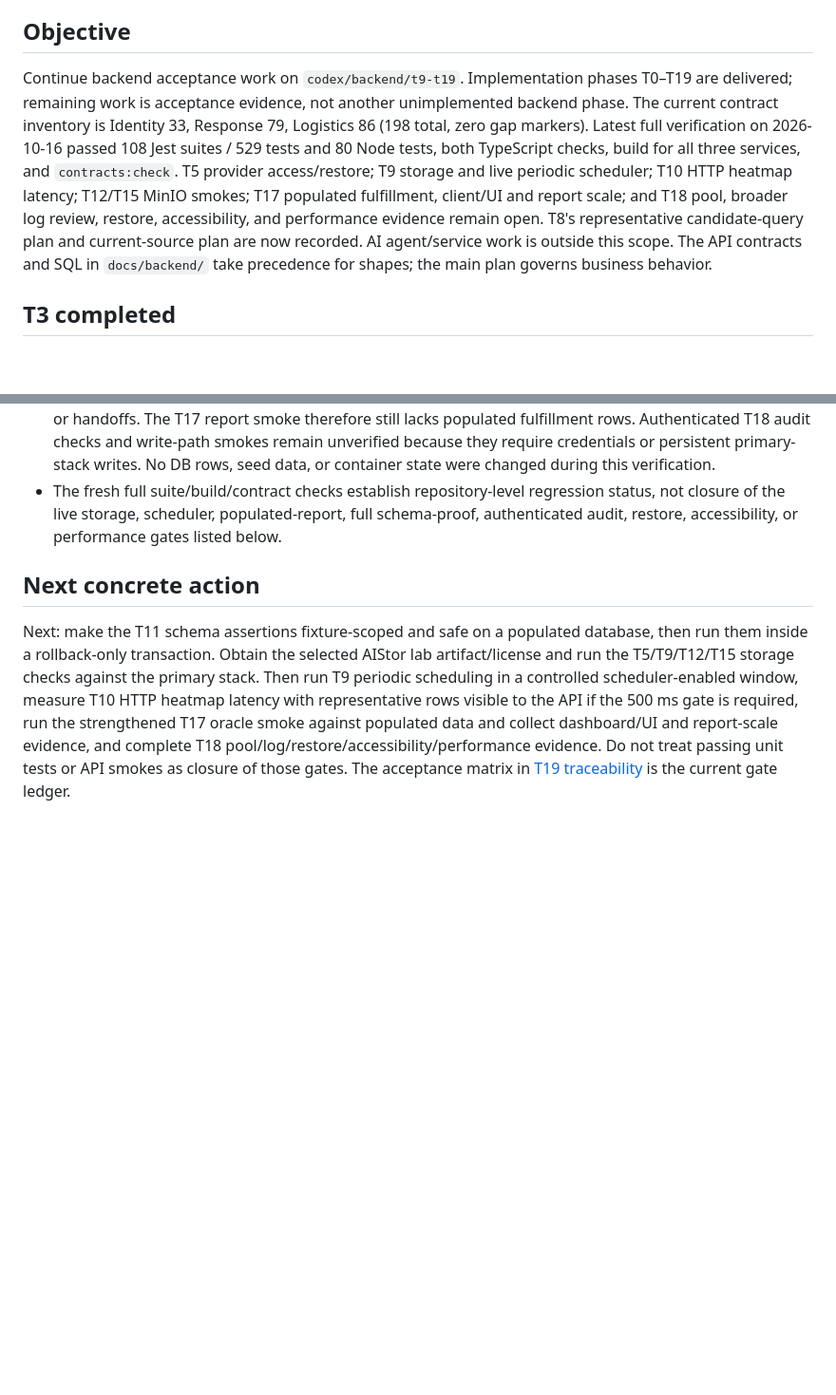
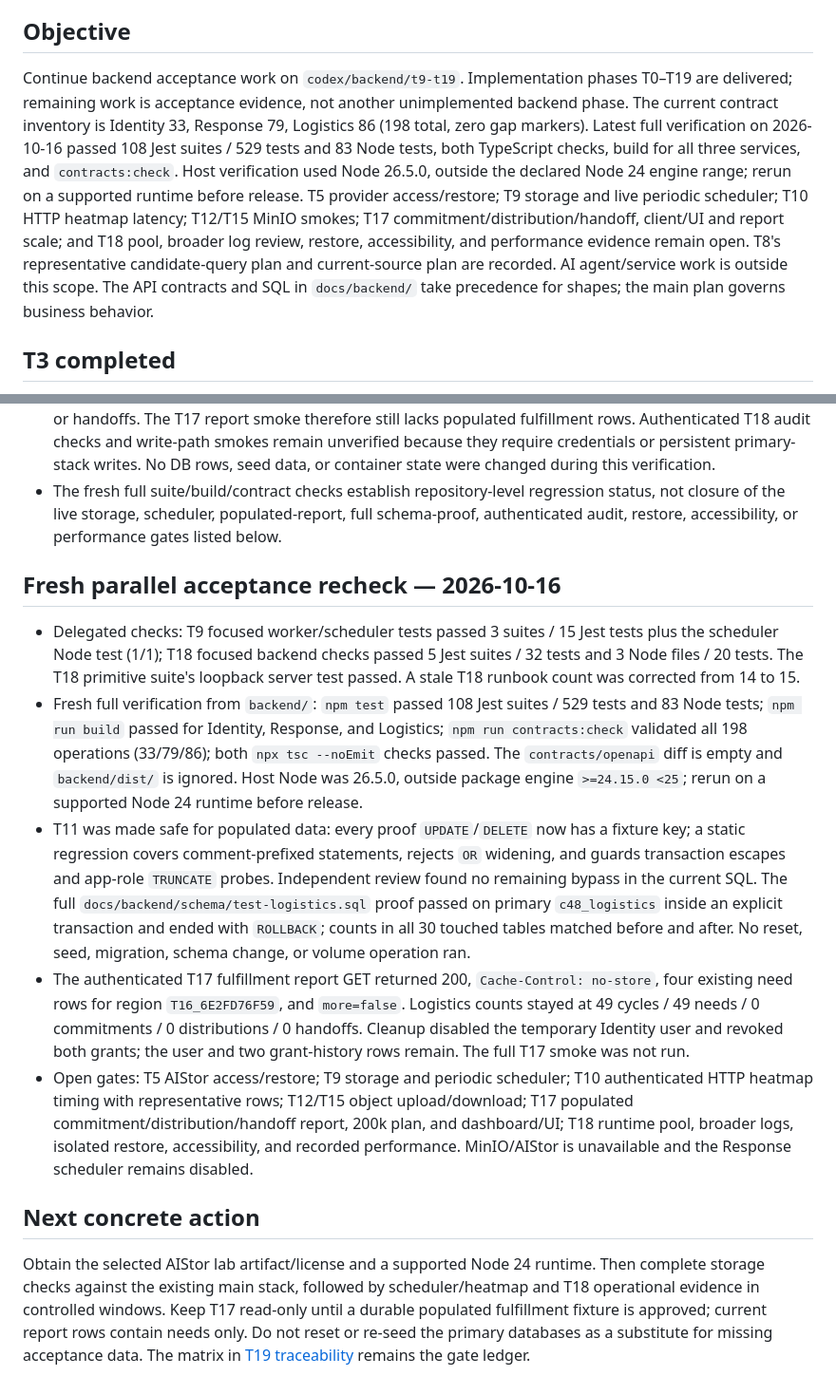
Before and after one commit to sangvirgo/disaster-relief-management, a Markdown page: docs/backend/HANDOFF.md, 2 parts joined by grey strips. Shown at 95% size. Drawn GitHub-style; blank space fills up the shorter version.

Commit message:
docs(backend): record latest acceptance evidence

```diff
--- a/docs/backend/HANDOFF.md
+++ b/docs/backend/HANDOFF.md
@@ -6,7 +6,7 @@ Read [AGENTS.md](../../AGENTS.md), [project context](../c48-project-context.md),
 
 ## Objective
 
-Continue backend acceptance work on `codex/backend/t9-t19`. Implementation phases T0–T19 are delivered; remaining work is acceptance evidence, not another unimplemented backend phase. The current contract inventory is Identity 33, Response 79, Logistics 86 (198 total, zero gap markers). Latest full verification on 2026-10-16 passed 108 Jest suites / 529 tests and 80 Node tests, both TypeScript checks, build for all three services, and `contracts:check`. T5 provider access/restore; T9 storage and live periodic scheduler; T10 HTTP heatmap latency; T12/T15 MinIO smokes; T17 populated fulfillment, client/UI and report scale; and T18 pool, broader log review, restore, accessibility, and performance evidence remain open. T8's representative candidate-query plan and current-source plan are now recorded. AI agent/service work is outside this scope. The API contracts and SQL in `docs/backend/` take precedence for shapes; the main plan governs business behavior.
+Continue backend acceptance work on `codex/backend/t9-t19`. Implementation phases T0–T19 are delivered; remaining work is acceptance evidence, not another unimplemented backend phase. The current contract inventory is Identity 33, Response 79, Logistics 86 (198 total, zero gap markers). Latest full verification on 2026-10-16 passed 108 Jest suites / 529 tests and 83 Node tests, both TypeScript checks, build for all three services, and `contracts:check`. Host verification used Node 26.5.0, outside the declared Node 24 engine range; rerun on a supported runtime before release. T5 provider access/restore; T9 storage and live periodic scheduler; T10 HTTP heatmap latency; T12/T15 MinIO smokes; T17 commitment/distribution/handoff, client/UI and report scale; and T18 pool, broader log review, restore, accessibility, and performance evidence remain open. T8's representative candidate-query plan and current-source plan are recorded. AI agent/service work is outside this scope. The API contracts and SQL in `docs/backend/` take precedence for shapes; the main plan governs business behavior.
 
 ## T3 completed
 
@@ -322,6 +322,14 @@ Formal stocktakes under FR-REC-02 are deferred by the plan and outside this cont
 - Read-only checks found 49 Logistics fulfillment cycles and 49 needs, but zero commitments, distributions, or handoffs. The T17 report smoke therefore still lacks populated fulfillment rows. Authenticated T18 audit checks and write-path smokes remain unverified because they require credentials or persistent primary-stack writes. No DB rows, seed data, or container state were changed during this verification.
 - The fresh full suite/build/contract checks establish repository-level regression status, not closure of the live storage, scheduler, populated-report, full schema-proof, authenticated audit, restore, accessibility, or performance gates listed below.
 
+## Fresh parallel acceptance recheck — 2026-10-16
+
+- Delegated checks: T9 focused worker/scheduler tests passed 3 suites / 15 Jest tests plus the scheduler Node test (1/1); T18 focused backend checks passed 5 Jest suites / 32 tests and 3 Node files / 20 tests. The T18 primitive suite's loopback server test passed. A stale T18 runbook count was corrected from 14 to 15.
+- Fresh full verification from `backend/`: `npm test` passed 108 Jest suites / 529 tests and 83 Node tests; `npm run build` passed for Identity, Response, and Logistics; `npm run contracts:check` validated all 198 operations (33/79/86); both `npx tsc --noEmit` checks passed. The `contracts/openapi` diff is empty and `backend/dist/` is ignored. Host Node was 26.5.0, outside package engine `>=24.15.0 <25`; rerun on a supported Node 24 runtime before release.
+- T11 was made safe for populated data: every proof `UPDATE`/`DELETE` now has a fixture key; a static regression covers comment-prefixed statements, rejects `OR` widening, and guards transaction escapes and app-role `TRUNCATE` probes. Independent review found no remaining bypass in the current SQL. The full `docs/backend/schema/test-logistics.sql` proof passed on primary `c48_logistics` inside an explicit transaction and ended with `ROLLBACK`; counts in all 30 touched tables matched before and after. No reset, seed, migration, schema change, or volume operation ran.
+- The authenticated T17 fulfillment report GET returned 200, `Cache-Control: no-store`, four existing need rows for region `T16_6E2FD76F59`, and `more=false`. Logistics counts stayed at 49 cycles / 49 needs / 0 commitments / 0 distributions / 0 handoffs. Cleanup disabled the temporary Identity user and revoked both grants; the user and two grant-history rows remain. The full T17 smoke was not run.
+- Open gates: T5 AIStor access/restore; T9 storage and periodic scheduler; T10 authenticated HTTP heatmap timing with representative rows; T12/T15 object upload/download; T17 populated commitment/distribution/handoff report, 200k plan, and dashboard/UI; T18 runtime pool, broader logs, isolated restore, accessibility, and recorded performance. MinIO/AIStor is unavailable and the Response scheduler remains disabled.
+
 ## Next concrete action
 
-Next: make the T11 schema assertions fixture-scoped and safe on a populated database, then run them inside a rollback-only transaction. Obtain the selected AIStor lab artifact/license and run the T5/T9/T12/T15 storage checks against the primary stack. Then run T9 periodic scheduling in a controlled scheduler-enabled window, measure T10 HTTP heatmap latency with representative rows visible to the API if the 500 ms gate is required, run the strengthened T17 oracle smoke against populated data and collect dashboard/UI and report-scale evidence, and complete T18 pool/log/restore/accessibility/performance evidence. Do not treat passing unit tests or API smokes as closure of those gates. The acceptance matrix in [T19 traceability](T19-traceability.md) is the current gate ledger.
+Obtain the selected AIStor lab artifact/license and a supported Node 24 runtime. Then complete storage checks against the existing main stack, followed by scheduler/heatmap and T18 operational evidence in controlled windows. Keep T17 read-only until a durable populated fulfillment fixture is approved; current report rows contain needs only. Do not reset or re-seed the primary databases as a substitute for missing acceptance data. The matrix in [T19 traceability](T19-traceability.md) remains the gate ledger.
```
Also changed, not shown: docs/backend/T19-traceability.md (+7 -6 lines).
